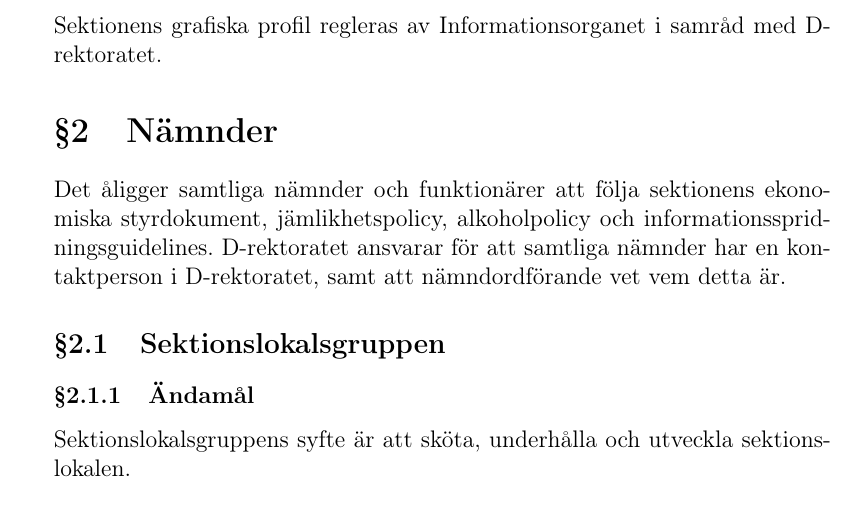
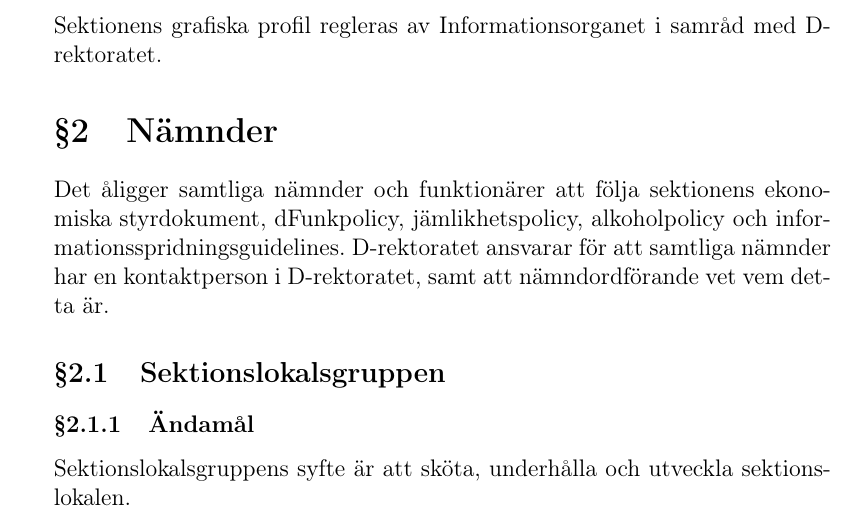
Before and after one commit to vlle1/styrdokument, a LaTeX document (reglemente.tex): part of page 1 of 32, cut so that both start at the same text. Compiled offline with pdfLaTeX.

Commit message:
Change made according to Glögg-SM 2013

```diff
--- a/reglemente.tex
+++ b/reglemente.tex
@@ -32,7 +32,7 @@ D-rektoratet.
 \section{Nämnder}
 
 Det åligger samtliga nämnder och funktionärer att följa sektionens ekonomiska
-styrdokument, jämlikhetspolicy, alkoholpolicy och
+styrdokument, dFunkpolicy, jämlikhetspolicy, alkoholpolicy och
 informationsspridningsguidelines. D-rektoratet ansvarar för att samtliga
 nämnder har en kontaktperson i D-rektoratet, samt att nämndordförande vet vem
 detta är.
```
